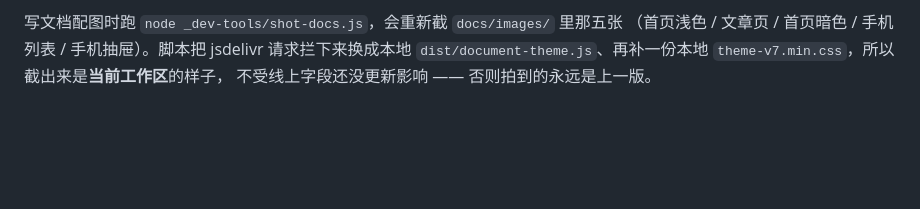
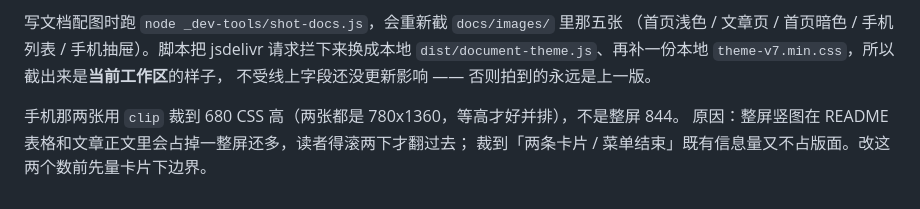
Before and after one commit to zsy0216/cnblogs-document-theme, a Markdown page: docs/开发指南.md, the part around the change. Drawn GitHub-style; blank space fills up the shorter version.

```diff
--- a/docs/开发指南.md
+++ b/docs/开发指南.md
@@ -221,3 +221,7 @@ curl https://purge.jsdelivr.net/gh/zsy0216/cnblogs-document-theme@master/css/the
 （首页浅色 / 文章页 / 首页暗色 / 手机列表 / 手机抽屉）。脚本把 jsdelivr 请求拦下来换成本地
 `dist/document-theme.js`、再补一份本地 `theme-v7.min.css`，所以截出来是**当前工作区**的样子，
 不受线上字段还没更新影响 —— 否则拍到的永远是上一版。
+
+手机那两张用 `clip` 裁到 680 CSS 高（两张都是 780x1360，等高才好并排），不是整屏 844。
+原因：整屏竖图在 README 表格和文章正文里会占掉一整屏还多，读者得滚两下才翻过去；
+裁到「两条卡片 / 菜单结束」既有信息量又不占版面。改这两个数前先量卡片下边界。
```
Also changed, not shown: README.md (+5 -3 lines), docs/promo-post.md (+9 -5 lines), docs/images/mobile-menu-v7.png, docs/images/mobile-v7.png, 1 other file.
